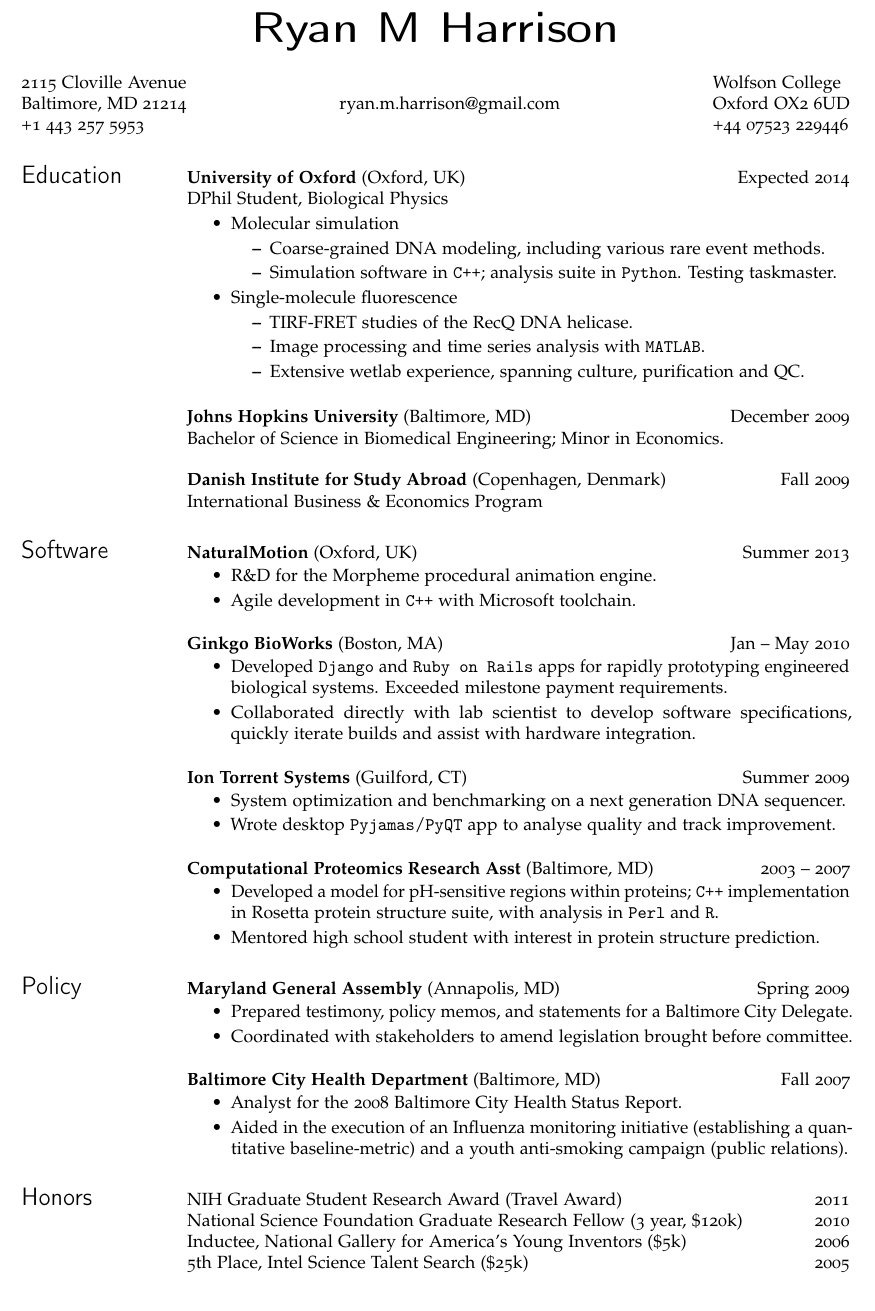
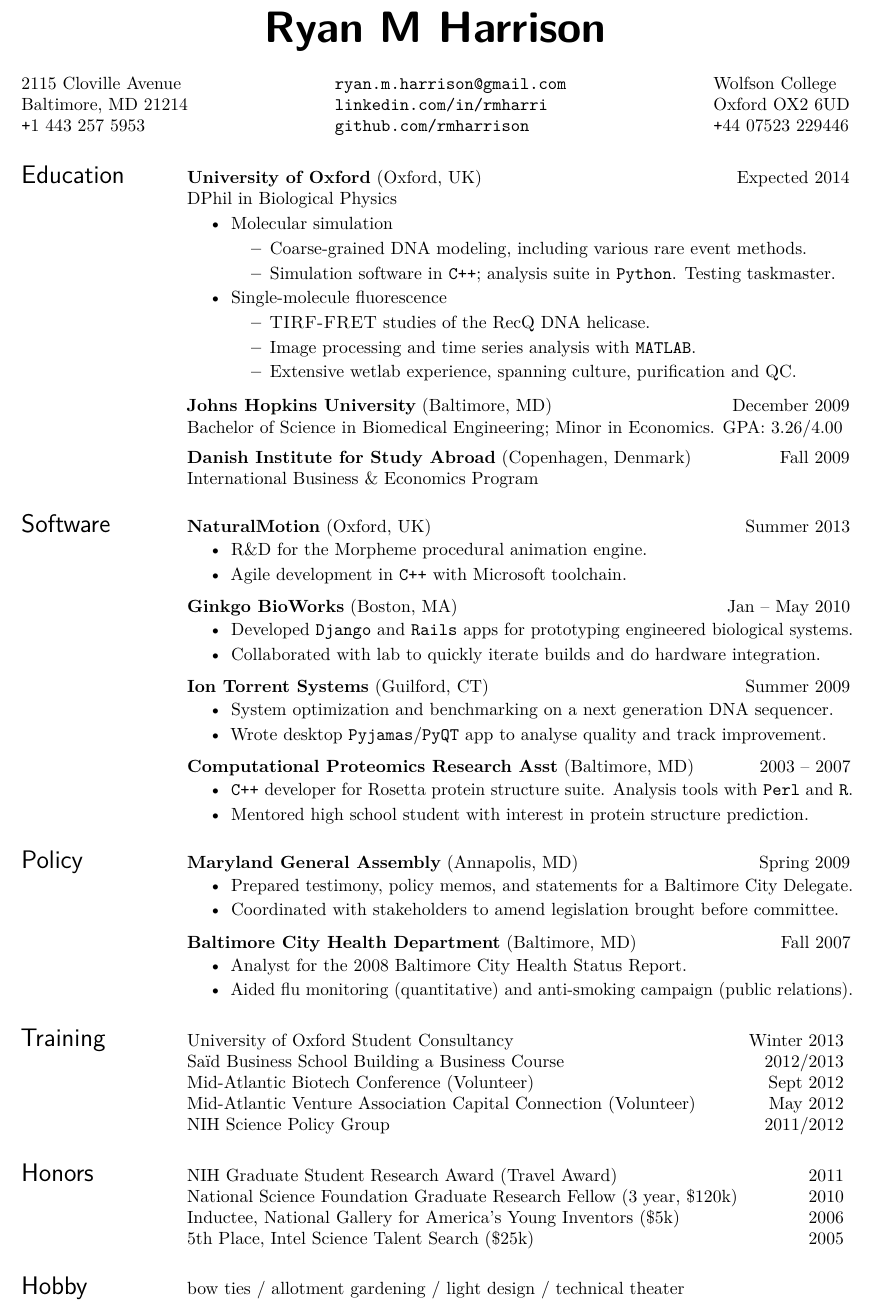
Before and after one commit to rmharrison/resume, a LaTeX CV (HarrisonRM_Resume.tex): part of the page, cut so that both start at the same text. Compiled offline with pdfLaTeX.

Commit message:
Updated resume

```diff
--- a/HarrisonRM_Resume.tex
+++ b/HarrisonRM_Resume.tex
@@ -30,8 +31,8 @@
 %\usepackage{newcent}   % uses new century schoolbook postscript font
 
 \usepackage[T1]{fontenc}
-%\usepackage{lmodern}
-\usepackage[osf]{mathpazo}
+\usepackage{lmodern}
+%\usepackage[osf]{mathpazo}
 %\renewcommand*\familydefault{\ttdefault}
 %\renewcommand*\familydefault{\sfdefault}
 
@@ -39,6 +40,7 @@
 \usepackage[english]{babel}
 
 
+\usepackage{enumitem}
 %\usepackage{layout}
 
 % List and enumeration
@@ -49,8 +51,8 @@
 % Customizations
 % From: https://www.sharelatex.com/blog/2011/03/27/how-to-write-a-latex-class-file-and-design-your-own-cv.html
 \newcommand{\locdatesubsection}[3]{\textbf{#1} (#2) \hfill #3}
-\newcommand{\nblocdatesubsection}[3]{#1 (#2) \hfill #3 \\}
-\newcommand{\nbdatesubsection}[3]{#1 \hfill #2 \\}
+\newcommand{\nblocdatesubsection}[3]{#1 (#2) \hfill #3 }
+\newcommand{\nbdatesubsection}[2]{#1 \hfill #2 }
 
 
 % Multiline comments: http://tex.stackexchange.com/questions/87303/multi-line-block-comments-in-latex
@@ -71,30 +73,38 @@
 %\setcounter{totalnumber}{50}
 %\setcounter{topnumber}{50}
 %\setcounter{bottomnumber}{50}
+
+
+
+
 \begin{document}
 \begin{sloppypar}
 %\layout{}
 
 \name{\textbf{\textsf{Ryan M Harrison}}\\ \\} % the \\[12pt] adds a blank line after name
 
-% res package only supports two resumes
+% res package only supports two resumes -- Updated it to support three.
+
 \address{2115 Cloville Avenue\\
          Baltimore, MD 21214\\
-         +1 443 257 5953}
-\address{\\ryan.m.harrison@gmail.com\\}
+         \texttt{+}1 443 257 5953}
+\address{\texttt{ryan.m.harrison@gmail.com}\\
+         \texttt{linkedin.com/in/rmharri}\\
+         \texttt{github.com/rmharrison}}
 \address{Wolfson College\\
          Oxford OX2 6UD\\
-         +44 07523 229446}
+         \texttt{+}44 07523 229446}
 
 \begin{resume}
 %\noindent\rule{5.2in}{0.75pt}
-\setlength{\parskip}{2.5ex}
+\setlength{\parskip}{1.25ex}
 \setlength{\parindent}{0pt}
 
 \section{Education}
 \locdatesubsection{University of Oxford}{Oxford, UK}{Expected 2014}\\
-DPhil Student, Biological Physics %(NSF Graduate Research Fellow)
+DPhil in Biological Physics %(NSF Graduate Research Fellow)
 
+%\begin{itemize}[leftmargin=*] % No indent on bullets
 \begin{itemize}
 \item Molecular simulation
     \begin{itemize}
@@ -118,7 +128,7 @@ DPhil Student, Biological Physics %(NSF Graduate Research Fellow)
 
 
 \locdatesubsection{Johns Hopkins University}{Baltimore, MD}{December 2009}\\
-Bachelor of Science in Biomedical Engineering; Minor in Economics. %GPA: 3.26/4.00
+Bachelor of Science in Biomedical Engineering; Minor in Economics. GPA: 3.26/4.00
 %\begin{itemize}
 %\item Engineers without Borders, Treasurer. %\$100k/year turnover. Guatemala potable water team.
 %\item Student Activities Commission, Cultural Liaison. %Ten person funding board, \$250k oversight.
@@ -137,8 +146,10 @@ International Business \& Economics Program
 
 \locdatesubsection{Ginkgo BioWorks}{Boston, MA}{Jan -- May 2010}
 \begin{itemize}
-\item Developed \texttt{Django} and \texttt{Ruby on Rails} apps for rapidly prototyping engineered biological systems. Exceeded milestone payment requirements.
-\item Collaborated directly with lab scientist to develop software specifications, quickly iterate builds and assist with hardware integration.
+%\item Developed \texttt{Django} and \texttt{Ruby on Rails} apps for rapidly prototyping engineered biological systems. Exceeded milestone payment requirements.
+%\item Collaborated directly with lab scientist to develop software specifications, quickly iterate builds and assist with hardware integration.
+\item Developed \texttt{Django} and \texttt{Rails} apps for prototyping engineered biological systems.
+\item Collaborated with lab to quickly iterate builds and do hardware integration.
 \end{itemize}
 
 \locdatesubsection{Ion Torrent Systems}{Guilford, CT}{Summer 2009}
@@ -149,9 +160,11 @@ International Business \& Economics Program
 
 \locdatesubsection{Computational Proteomics Research Asst}{Baltimore, MD}{2003 -- 2007}
 \begin{itemize}
-\item Developed a model for pH-sensitive regions within proteins; \texttt{C++} implementation in Rosetta protein structure suite, with analysis in \texttt{Perl} and \texttt{R}.
+%\item Developed a model for pH-sensitive regions within proteins; \texttt{C++} implementation in Rosetta protein structure suite, with analysis in \texttt{Perl} and \texttt{R}.
+\item \texttt{C++} developer for Rosetta protein structure suite. Analysis tools with \texttt{Perl} and \texttt{R}.
 \item Mentored high school student with interest in protein structure prediction.
 \end{itemize}
+
 
 \section{Policy}
 \locdatesubsection{Maryland General Assembly}{Annapolis, MD}{Spring 2009}
@@ -164,31 +177,40 @@ International Business \& Economics Program
 \begin{itemize}
 \item Analyst for the 2008 Baltimore City Health Status Report.
 %\item Prepared policy memoranda on drug decriminalization and teen-smoking abatement.
-\item Aided in the execution of an Influenza monitoring initiative (establishing a quantitative baseline-metric) and a youth anti-smoking campaign (public relations).
+%\item Aided in the execution of an Influenza monitoring initiative (establishing a quantitative baseline-metric) and a youth anti-smoking campaign (public relations).
+\item Aided flu monitoring (quantitative) and anti-smoking campaign (public relations).
 \end{itemize}
 
 
+\section{Training}
+%\nbdatesubsection{Facebook London Hackathon}{Apr 2013} \\
+\nbdatesubsection{University of Oxford Student Consultancy}{Winter 2013} \\
+\nbdatesubsection{Sa\"\i d Business School Building a Business Course}{2012/2013} \\
+%\nbdatesubsection{CECAM Molecular Simulation Course}{Jan 2013} \\
+\nbdatesubsection{Mid-Atlantic Biotech Conference (Volunteer)}{Sept 2012} \\
+\nbdatesubsection{Mid-Atlantic Venture Association Capital Connection (Volunteer)}{May 2012} \\
+\nbdatesubsection{NIH Science Policy Group}{2011/2012}
+%\nbdatesubsection{Marine Biological Lab Optical Microscopy Course}{Oct 2011} \\
+
+% Full dates
+%\nbdatesubsection{Facebook London Hackathon}{27--28 Apr 2013} \\
+%\nbdatesubsection{Sa\"\i d Business School Building a Business Course}{2012/2013} \\
+%\nbdatesubsection{CECAM Molecular Simulation Course}{7--18 Jan 2013} \\
+%\nbdatesubsection{Mid-Atlantic Biotech Conference (Volunteer)}{27--28 Sept 2012} \\
+%\nbdatesubsection{NIH Science Policy Group}{2011/2012} \\
+%\nbdatesubsection{Mid-Atlantic Venture Association Capital Connection (Volunteer)}{23--24 May 2012} \\
+%\nbdatesubsection{Marine Biological Lab Optical Microscopy Course}{11--21 Oct 2011} \\
+
+
 \section{Honors}
-\nblocdatesubsection{NIH Graduate Student Research Award}{Travel Award}{2011}
-\nblocdatesubsection{National Science Foundation Graduate Research Fellow}{3 year, \$120k}{2010}
-\nblocdatesubsection{Inductee, National Gallery for America's Young Inventors}{\$5k}{2006}
+\nblocdatesubsection{NIH Graduate Student Research Award}{Travel Award}{2011} \\
+\nblocdatesubsection{National Science Foundation Graduate Research Fellow}{3 year, \$120k}{2010} \\
+\nblocdatesubsection{Inductee, National Gallery for America's Young Inventors}{\$5k}{2006} \\
 \nblocdatesubsection{5th Place, Intel Science Talent Search}{\$25k}{2005}
 
-%\section{Activities}
-%\nbdatesubsection{Facebook London Hackathon}{27-28 Apr 2013}
-%\nbdatesubsection{Sa\"\i d Business School Building a Business Course}{2012/2013}
-%\nbdatesubsection{CECAM Molecular Simulation Course}{7-18 Jan 2013}
-%\nbdatesubsection{Mid-Atlantic Biotech Conference (Volunteer)}{27-28 Sept 2012}
-%\nbdatesubsection{NIH Science Policy Group}{2011/2012}
-%\nbdatesubsection{Mid-Atlantic Venture Association Capital Connection (Volunteer)}{23-24 May 2012}
-%\nbdatesubsection{Marine Biological Lab Optical Microscopy Course}{11-21 Oct 2011}
-
-
-
-
-
-
-
+\section{Hobby}
+bow ties / allotment gardening / light design / technical theater
+%bow ties $\bullet$ allotment gardening $\bullet$ light design $\bullet$ technical theater
 
 
 % Tabulate Computer Skills; p{3in} defines paragraph 3 inches wide
```
Also changed, not shown: HarrisonRM_Resume.pdf, HarrisonRM_Resume.tex (2 more changed lines).
